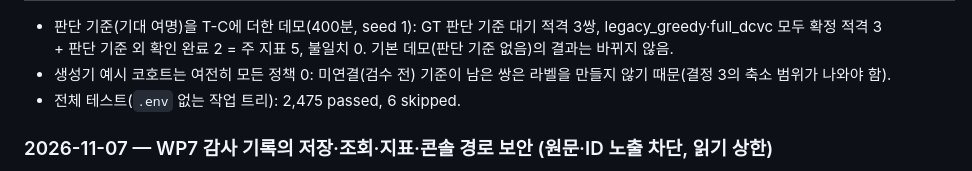
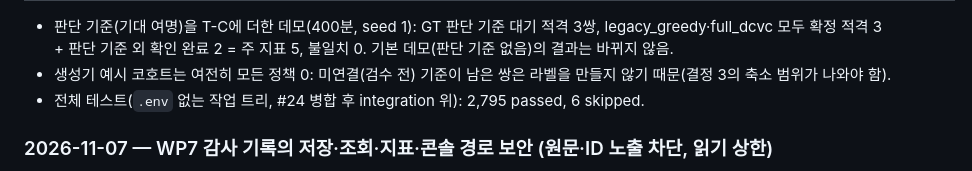
Before and after one commit to rlaehdrua/clinical-recommendation-multi-agent-ai, a Markdown page: README.md, the part around the change. Drawn GitHub-style.

Commit message:
docs(readme): WP6 6th entry test count after rebase onto #24
Co-Authored-By: Claude Opus 5.5 <noreply@anthropic.com>

```diff
--- a/README.md
+++ b/README.md
@@ -613,7 +613,7 @@ python scripts/generate_synthetic_patients.py --trial data/trials/NCT0XXXXXXX.js
 
 - 판단 기준(기대 여명)을 T-C에 더한 데모(400분, seed 1): GT 판단 기준 대기 적격 3쌍, legacy_greedy·full_dcvc 모두 확정 적격 3 + 판단 기준 외 확인 완료 2 = 주 지표 5, 불일치 0. 기본 데모(판단 기준 없음)의 결과는 바뀌지 않음.
 - 생성기 예시 코호트는 여전히 모든 정책 0: 미연결(검수 전) 기준이 남은 쌍은 라벨을 만들지 않기 때문(결정 3의 축소 범위가 나와야 함).
-- 전체 테스트(`.env` 없는 작업 트리): 2,475 passed, 6 skipped.
+- 전체 테스트(`.env` 없는 작업 트리, #24 병합 후 integration 위): 2,795 passed, 6 skipped.
 
 ### 2026-11-07 — WP7 감사 기록의 저장·조회·지표·콘솔 경로 보안 (원문·ID 노출 차단, 읽기 상한)
 
```
